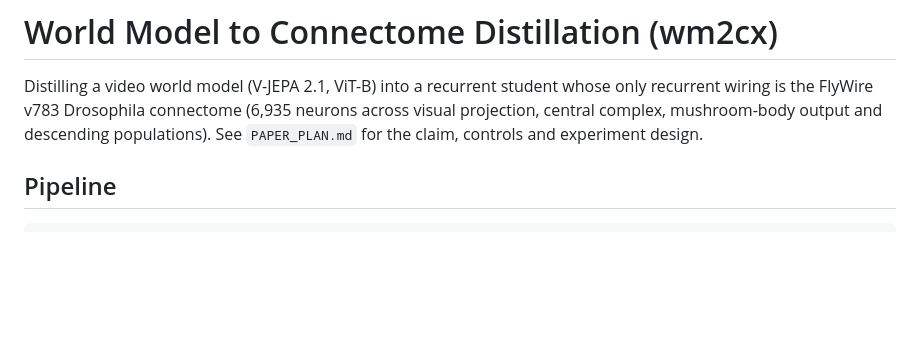
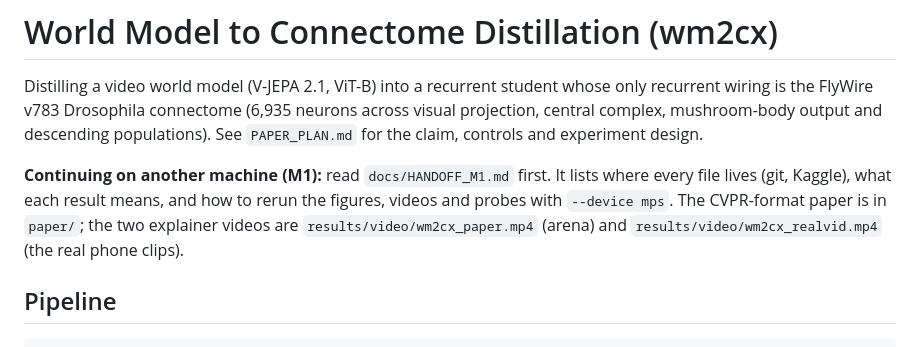
Before and after one commit to prajak002/World2Brain, a Markdown page: README.md, the part around the change. Drawn GitHub-style; blank space fills up the shorter version.

Commit message:
Handoff doc for continuing on the M1: file map, result summary, Kaggle locations, rerun commands

````diff
--- a/README.md
+++ b/README.md
@@ -3,6 +3,11 @@
 Distilling a video world model (V-JEPA 2.1, ViT-B) into a recurrent student whose only recurrent wiring is
 the FlyWire v783 Drosophila connectome (6,935 neurons across visual projection, central complex, mushroom-body
 output and descending populations). See `PAPER_PLAN.md` for the claim, controls and experiment design.
+
+**Continuing on another machine (M1):** read `docs/HANDOFF_M1.md` first. It lists where every file lives (git, Kaggle),
+what each result means, and how to rerun the figures, videos and probes with `--device mps`. The CVPR-format paper is in
+`paper/`; the two explainer videos are `results/video/wm2cx_paper.mp4` (arena) and `results/video/wm2cx_realvid.mp4`
+(the real phone clips).
 
 ## Pipeline
 ```
````
Also changed, not shown: docs/HANDOFF_M1.md (added, +93 -0 lines).
